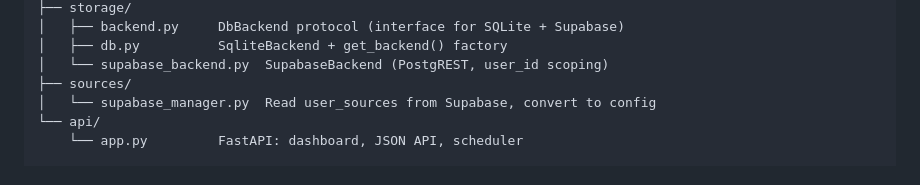
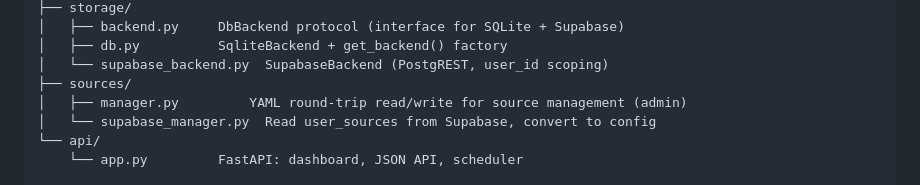
Before and after one commit to YanCheng-go/my-focal-ai, a Markdown page: docs/architecture.md, the part around one of its changes. Rendered like a GitHub page.

```diff
--- a/docs/architecture.md
+++ b/docs/architecture.md
@@ -241,6 +241,7 @@ src/ainews/
 │   ├── db.py          SqliteBackend + get_backend() factory
 │   └── supabase_backend.py  SupabaseBackend (PostgREST, user_id scoping)
 ├── sources/
+│   ├── manager.py         YAML round-trip read/write for source management (admin)
 │   └── supabase_manager.py  Read user_sources from Supabase, convert to config
 └── api/
     └── app.py         FastAPI: dashboard, JSON API, scheduler
```
Also changed, not shown: other parts of docs/architecture.md (+1 -1 lines), CLAUDE.md (+1 -1 lines), README.md (+2 -1 lines).
